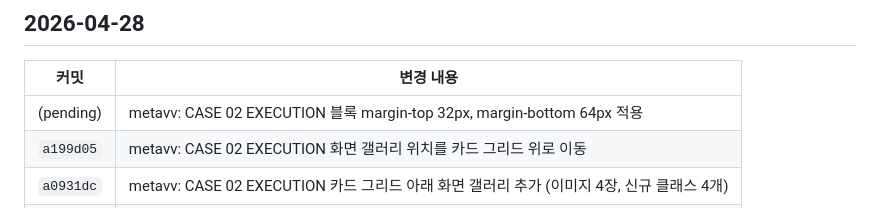
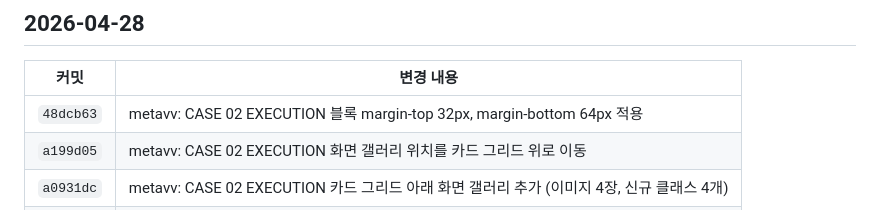
Before and after one commit to GabrielaJeong/gabby-pm-portfolio, a Markdown page: CHANGELOG.md, the part around the change. Drawn GitHub-style.

Commit message:
docs(changelog): 48dcb63 커밋 해시 기록

```diff
--- a/CHANGELOG.md
+++ b/CHANGELOG.md
@@ -9,7 +9,7 @@
 
 | 커밋 | 변경 내용 |
 |---|---|
-| (pending) | metavv: CASE 02 EXECUTION 블록 margin-top 32px, margin-bottom 64px 적용 |
+| `48dcb63` | metavv: CASE 02 EXECUTION 블록 margin-top 32px, margin-bottom 64px 적용 |
 | `a199d05` | metavv: CASE 02 EXECUTION 화면 갤러리 위치를 카드 그리드 위로 이동 |
 | `a0931dc` | metavv: CASE 02 EXECUTION 카드 그리드 아래 화면 갤러리 추가 (이미지 4장, 신규 클래스 4개) |
 | (pending) | metavv: TRY IT 컴포넌트 크기 조정 — max-width 900px, 좌측 300px 고정 |
```
